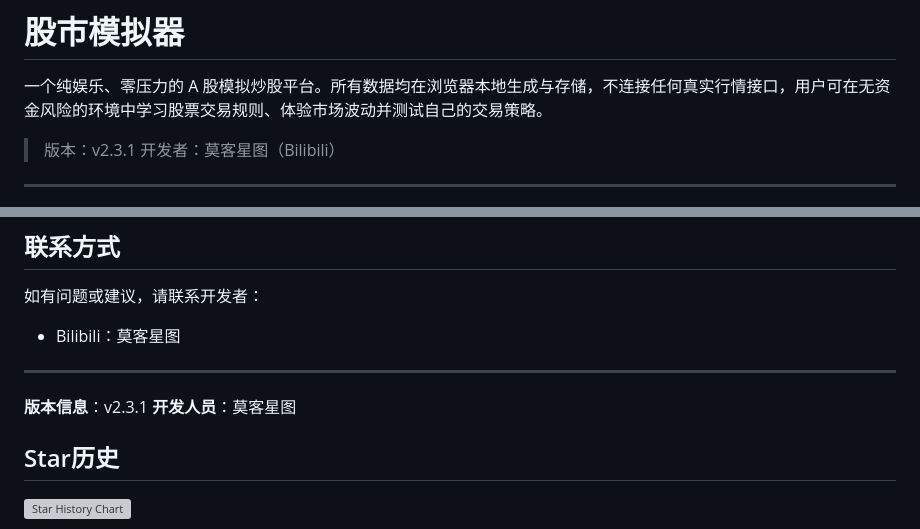
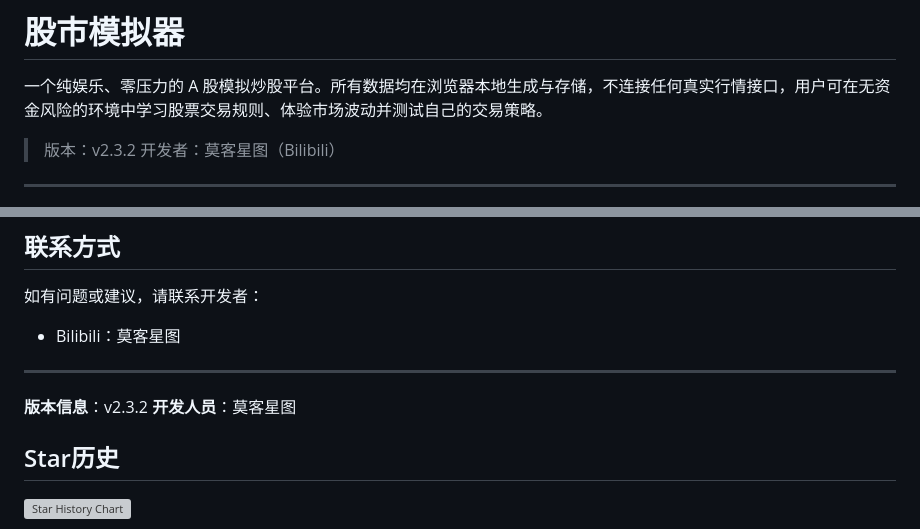
Before and after one commit to Euuiiii/Stock-simulator, a Markdown page: README.md, 2 parts joined by grey strips. Rendered like a GitHub page; grey boxes are pictures that could not be loaded.

```diff
--- a/README.md
+++ b/README.md
@@ -2,7 +2,7 @@
 
 一个纯娱乐、零压力的 A 股模拟炒股平台。所有数据均在浏览器本地生成与存储，不连接任何真实行情接口，用户可在无资金风险的环境中学习股票交易规则、体验市场波动并测试自己的交易策略。
 
-> 版本：v2.3.1
+> 版本：v2.3.2
 > 开发者：莫客星图（Bilibili）
 
 ---
@@ -727,7 +727,7 @@ chartState = {
 
 ---
 
-**版本信息**：v2.3.1
+**版本信息**：v2.3.2
 **开发人员**：莫客星图
 
 ## Star历史
```
